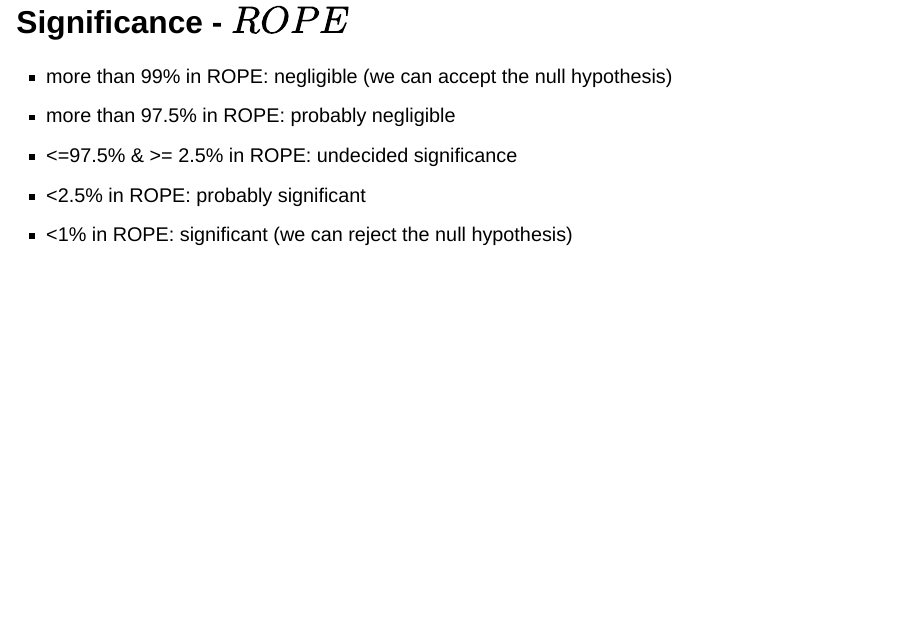
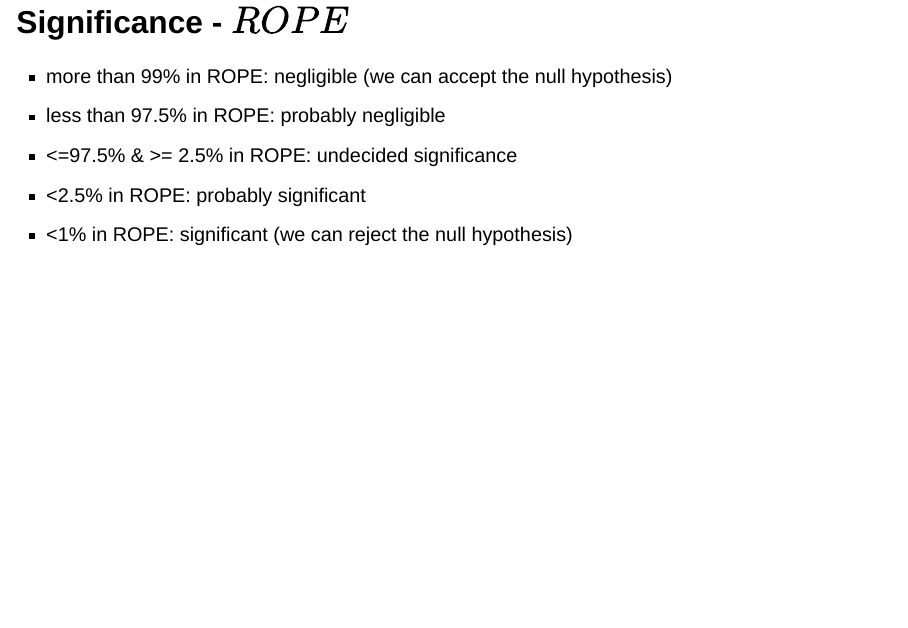
Before and after one commit to wsoral/bsss2023, a Quarto document (slides/class2.qmd): page 22 of 22. Rendered offline with R 4.5, knitr and Pandoc in place of Quarto, with nearby package versions; drawn as Slidy slides in place of the format the file asks for; code that draws random numbers runs with fixed seeds of ours; some code elsewhere in the file could not run offline.

Commit message:
class2 slides update

```diff
--- a/slides/class2.qmd
+++ b/slides/class2.qmd
@@ -181,7 +181,7 @@ rope(x, range=c(-10,10)) %>%
 ::: nonincremental
 
 -  more than 99% in ROPE: negligible (we can accept the null hypothesis)
--  more than 97.5% in ROPE: probably negligible
+-  less than 97.5% in ROPE: probably negligible
 -  <=97.5% & >= 2.5% in ROPE: undecided significance
 -  <2.5% in ROPE: probably significant
 -  <1% in ROPE: significant (we can reject the null hypothesis)
```
Also changed, not shown: 1 other file.
